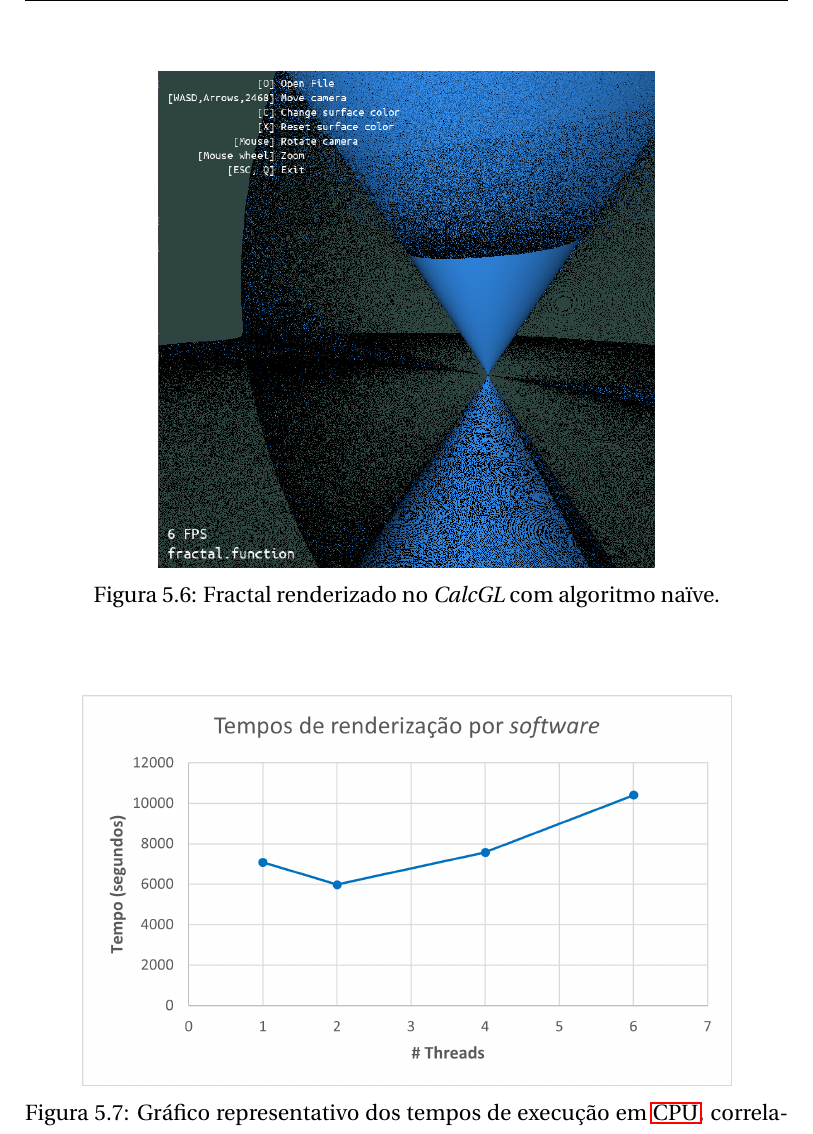
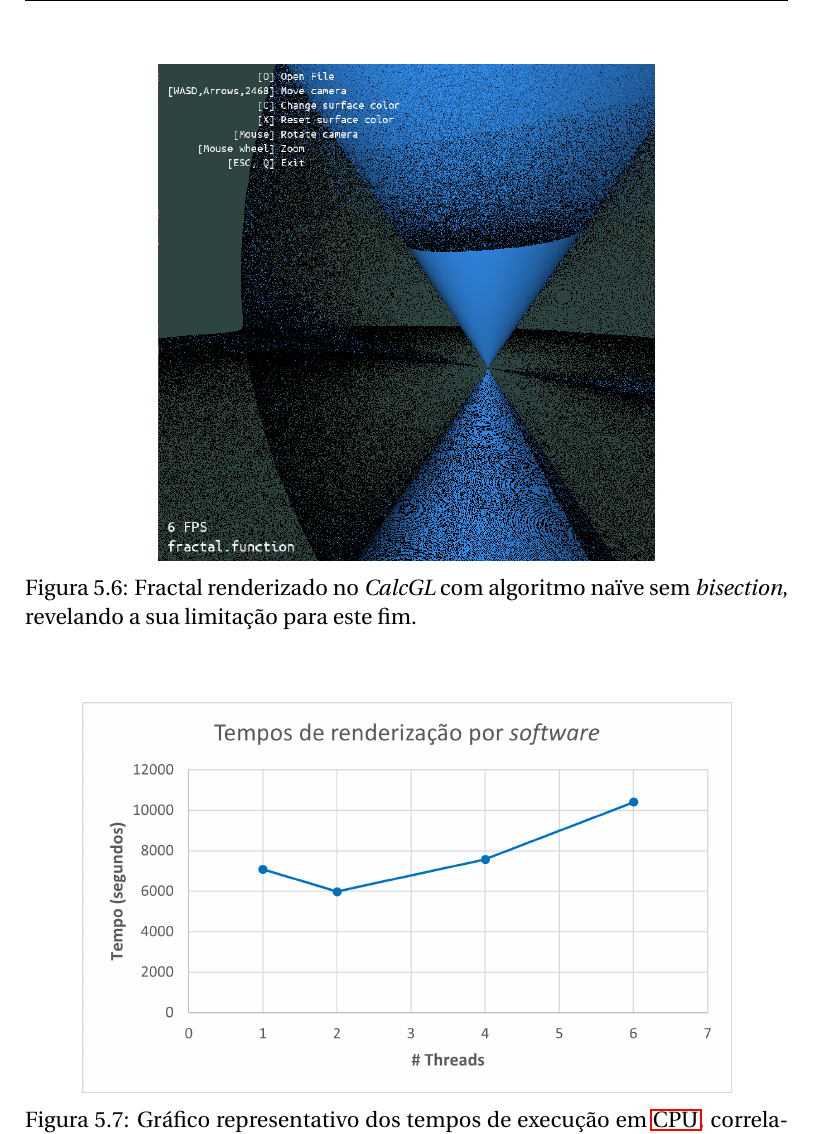
Before and after one commit to AshKetshup/CalcGL, a LaTeX book (doc/relatorio.tex, which reads doc/testes.tex): part of page 45 of 50, cut so that both start at the same text. Compiled offline with pdfLaTeX.

Commit message:
Tweaks a simple caption

```diff
--- a/doc/testes.tex
+++ b/doc/testes.tex
@@ -104,7 +104,7 @@ Pode-se constatar que o algoritmo implementado perde bastante detalhe com um fra
 \begin{figure}[!hbp]
 	\centering
 	\includegraphics[width=.65\textwidth]{calcglfractal}
-	\caption[Fractal no \theapp~com algoritmo naïve]{Fractal renderizado no \theapp~com algoritmo naïve.}
+	\caption[Fractal no \theapp~com algoritmo naïve]{Fractal renderizado no \theapp~com algoritmo naïve sem \textit{bisection}, revelando a sua limitação para este fim.}
 	\label{fig::calcglfractal}
 \end{figure}
 
```
